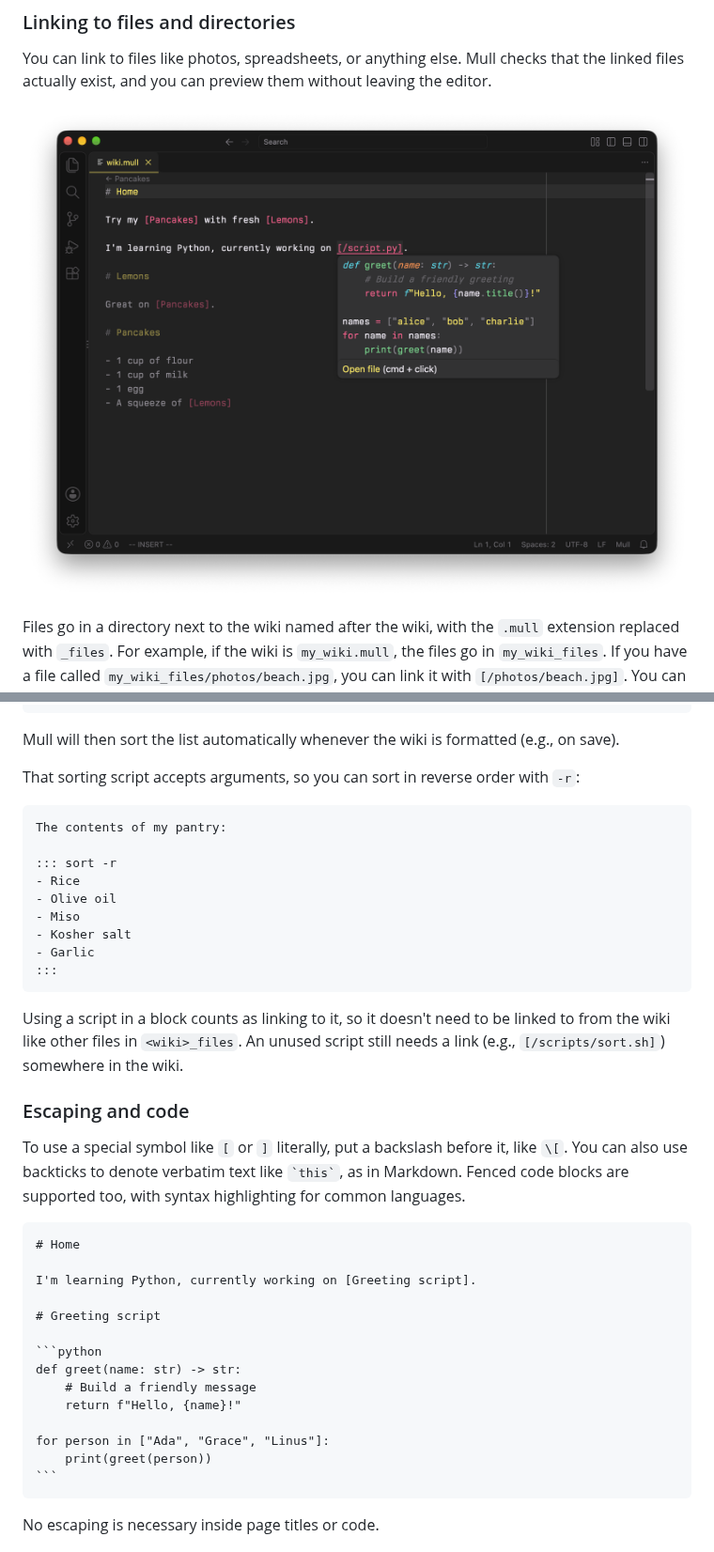
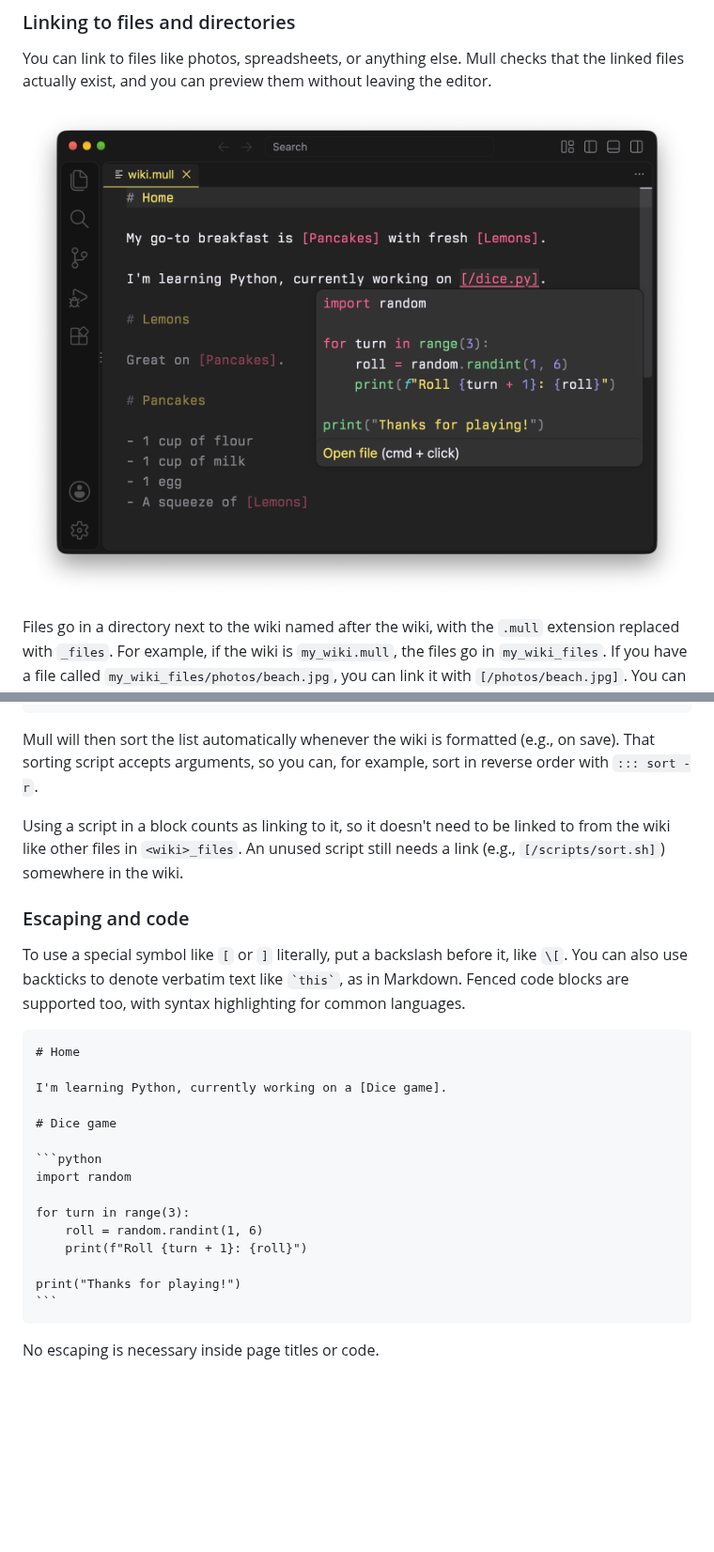
Before and after one commit to stepchowfun/mull, a Markdown page: README.md, 2 parts joined by grey strips. Shown at 94% size. Rendered like a GitHub page; pictures changed too: screenshots/file_preview.png; blank space fills up the shorter version.

Commit message:
Make the README's first example read like a personal wiki (#299)
* Make the README's first example read like a personal wiki

* Update the screenshots to match the README's first example

* Use a dice game for the README's code example, matching the screenshot

* Mention sorting in reverse in the README without a separate example

* Set off "for example" with commas in the README

`````diff
--- a/README.md
+++ b/README.md
@@ -113,21 +113,7 @@ The contents of my pantry:
 :::
 ```
 
-Mull will then sort the list automatically whenever the wiki is formatted (e.g., on save).
-
-That sorting script accepts arguments, so you can sort in reverse order with `-r`:
-
-```md
-The contents of my pantry:
-
-::: sort -r
-- Rice
-- Olive oil
-- Miso
-- Kosher salt
-- Garlic
-:::
-```
+Mull will then sort the list automatically whenever the wiki is formatted (e.g., on save). That sorting script accepts arguments, so you can, for example, sort in reverse order with `::: sort -r`.
 
 Using a script in a block counts as linking to it, so it doesn't need to be linked to from the wiki like other files in `<wiki>_files`. An unused script still needs a link (e.g., `[/scripts/sort.sh]`) somewhere in the wiki.
 
@@ -138,17 +124,18 @@ To use a special symbol like `[` or `]` literally, put a backslash before it, li
 ````md
 # Home
 
-I'm learning Python, currently working on [Greeting script].
+I'm learning Python, currently working on a [Dice game].
 
-# Greeting script
+# Dice game
 
 ```python
-def greet(name: str) -> str:
-    # Build a friendly message
-    return f"Hello, {name}!"
+import random
 
-for person in ["Ada", "Grace", "Linus"]:
-    print(greet(person))
+for turn in range(3):
+    roll = random.randint(1, 6)
+    print(f"Roll {turn + 1}: {roll}")
+
+print("Thanks for playing!")
 ```
 ````
 
`````
Also changed, not shown: other parts of README.md (+1 -1 lines), screenshots/completions.png, screenshots/mull.png.
